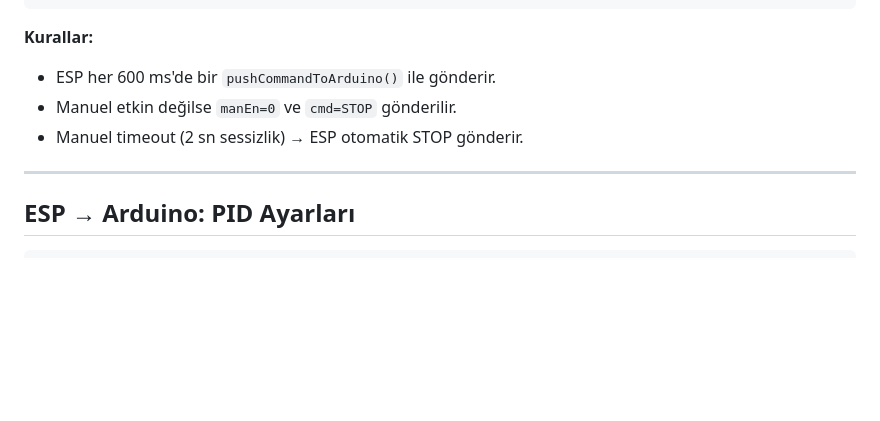
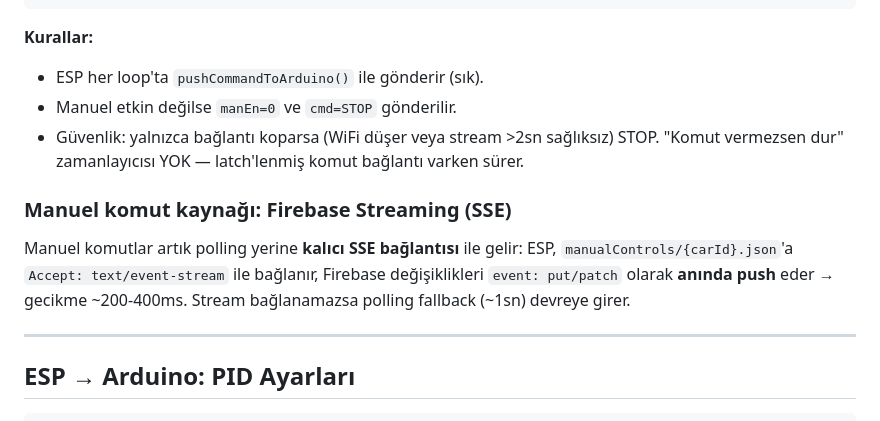
Before and after one commit to caneryuruk/megabus-web, a Markdown page: docs/protocol.md, the part around the change. GitHub-like rendering; blank space fills up the shorter version.

Commit message:
docs: note Firebase SSE streaming for manual control in protocol.md
Co-Authored-By: Claude Opus 4.8 <noreply@anthropic.com>

````diff
--- a/docs/protocol.md
+++ b/docs/protocol.md
@@ -28,9 +28,16 @@ Yön: her iki taraf da yalnızca kendi çıkışını basar; çakışma yok.
 ```
 
 **Kurallar:**
-- ESP her 600 ms'de bir `pushCommandToArduino()` ile gönderir.
+- ESP her loop'ta `pushCommandToArduino()` ile gönderir (sık).
 - Manuel etkin değilse `manEn=0` ve `cmd=STOP` gönderilir.
-- Manuel timeout (2 sn sessizlik) → ESP otomatik STOP gönderir.
+- Güvenlik: yalnızca bağlantı koparsa (WiFi düşer veya stream >2sn sağlıksız) STOP.
+  "Komut vermezsen dur" zamanlayıcısı YOK — latch'lenmiş komut bağlantı varken sürer.
+
+### Manuel komut kaynağı: Firebase Streaming (SSE)
+Manuel komutlar artık polling yerine **kalıcı SSE bağlantısı** ile gelir:
+ESP, `manualControls/{carId}.json`'a `Accept: text/event-stream` ile bağlanır,
+Firebase değişiklikleri `event: put/patch` olarak **anında push** eder → gecikme
+~200-400ms. Stream bağlanamazsa polling fallback (~1sn) devreye girer.
 
 ---
 
````
